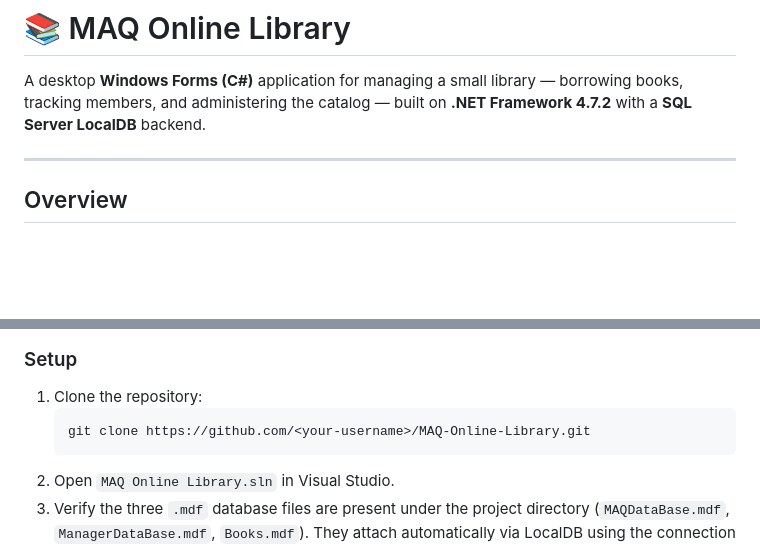
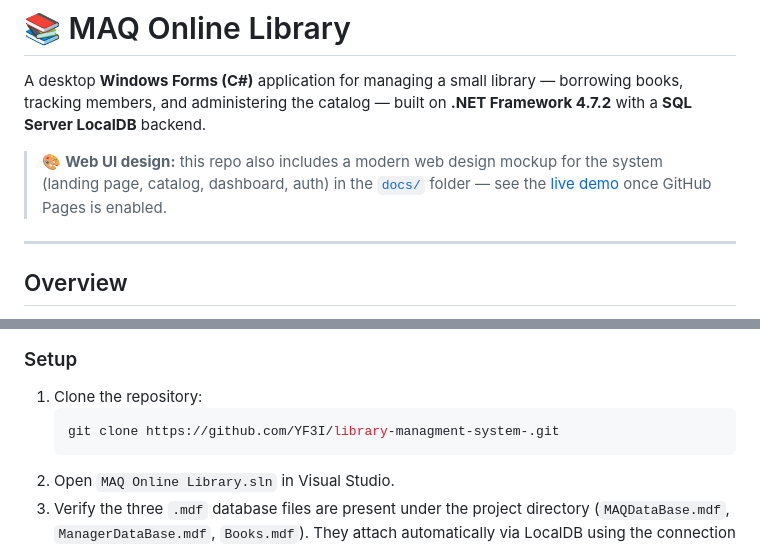
Before and after one commit to YF3I/library-managment-system-, a Markdown page: README.md, 2 parts joined by grey strips. Rendered like a GitHub page; blank space fills up the shorter version.

Commit message:
Link web design mockup and live demo from main README
Co-Authored-By: Claude Fable 5 <noreply@anthropic.com>

````diff
--- a/README.md
+++ b/README.md
@@ -1,6 +1,8 @@
 # 📚 MAQ Online Library
 
 A desktop **Windows Forms (C#)** application for managing a small library — borrowing books, tracking members, and administering the catalog — built on **.NET Framework 4.7.2** with a **SQL Server LocalDB** backend.
+
+> 🎨 **Web UI design:** this repo also includes a modern web design mockup for the system (landing page, catalog, dashboard, auth) in the [`docs/`](docs/) folder — see the [live demo](https://yf3i.github.io/library-managment-system-/) once GitHub Pages is enabled.
 
 ---
 
@@ -78,7 +80,7 @@ MAQ Online Library/
 ### Setup
 1. Clone the repository:
    ```bash
-   git clone https://github.com/<your-username>/MAQ-Online-Library.git
+   git clone https://github.com/YF3I/library-managment-system-.git
    ```
 2. Open `MAQ Online Library.sln` in Visual Studio.
 3. Verify the three `.mdf` database files are present under the project directory (`MAQDataBase.mdf`, `ManagerDataBase.mdf`, `Books.mdf`). They attach automatically via LocalDB using the connection strings in `App.config`.
````
